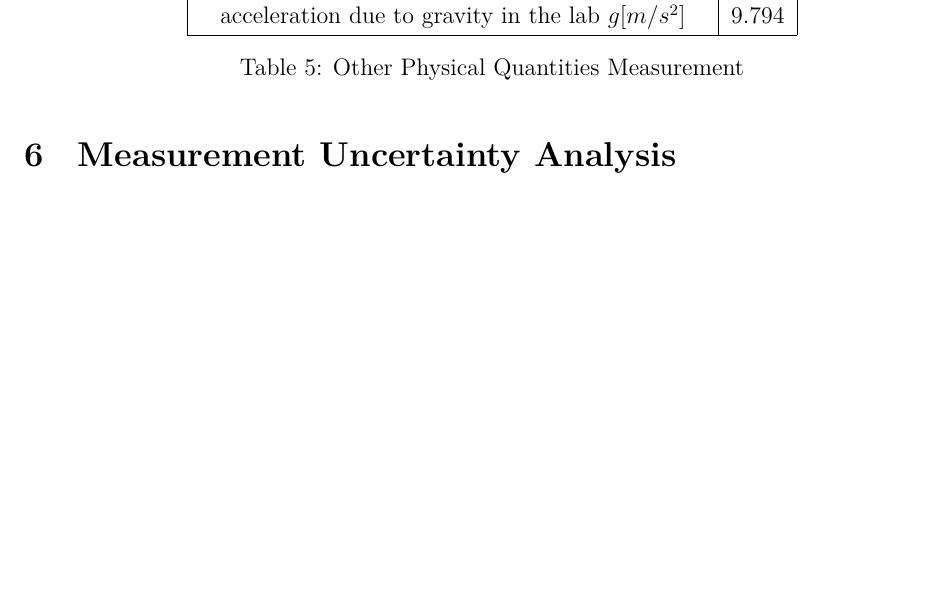
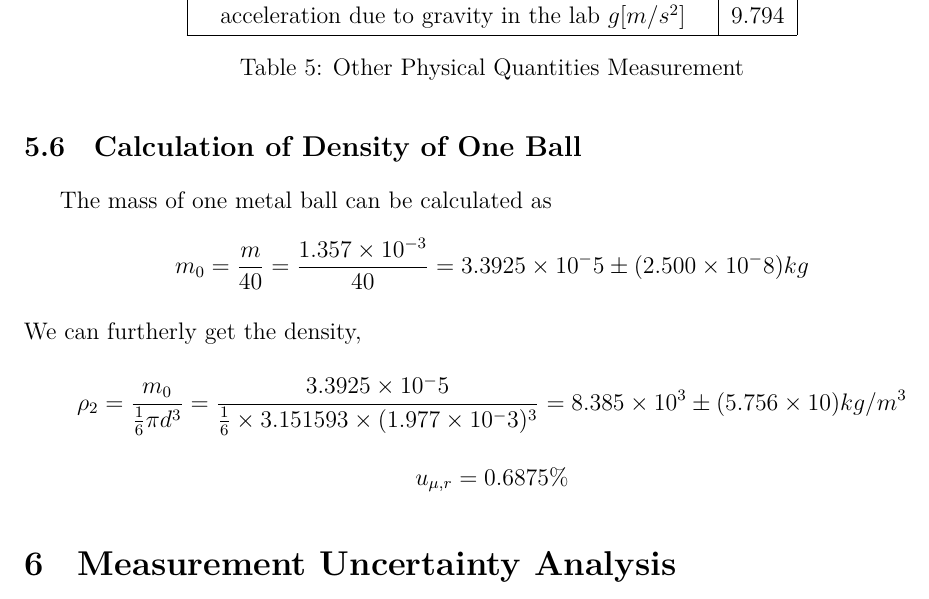
Before and after one commit to iamwrm/VP141_Report_Latex, a LaTeX document (p2ReportWR.tex, which reads part/5r.tex): part of page 8 of 8, cut so that both start at the same text, the shorter picture padded with empty space. Compiled offline with XeLaTeX; a missing font is replaced by an installed copy or a similar font.

Commit message:
\subsection{Calculation of Density of One Ball}

```diff
--- a/part/5r.tex
+++ b/part/5r.tex
@@ -106,3 +106,14 @@ $$  u_{D,r} =   0.03\%  $$
   \end{tabular}
   \caption{Other Physical Quantities Measurement}
 \end{table}
+
+\subsection{Calculation of Density of One Ball}
+
+The mass of one  metal ball can be calculated as
+$$  m_0 = \frac{m}{40} = \frac{1.357 \times 10^{-3} }{40} = 3.3925 \times 10^-5
+\pm (2.500 \times 10^-8) kg $$
+We can furtherly get the density,
+$$ \rho_2 = \frac{m_0}{\frac{1}{6} \pi d^3} = \frac{3.3925 \times 10^-5
+}{\frac{1}{6} \times 3.151593 \times (1.977 \times 10^-3)^3 } = 8.385 \times
+10^3 \pm (5.756 \times 10  ) kg/m^3  $$
+$$  u_{\mu,r} =   0.6875\%  $$
```
Also changed, not shown: 1 other file.
